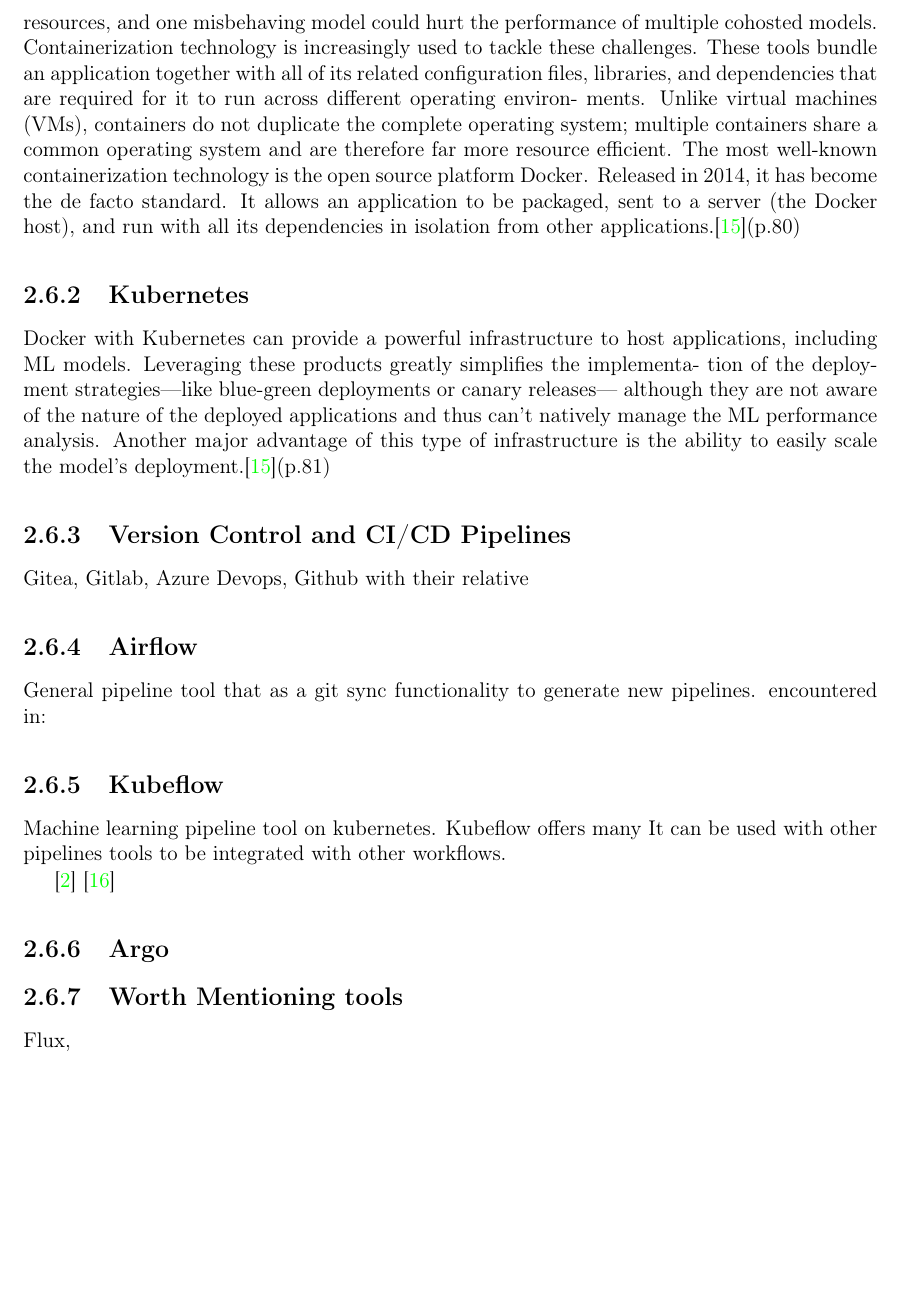
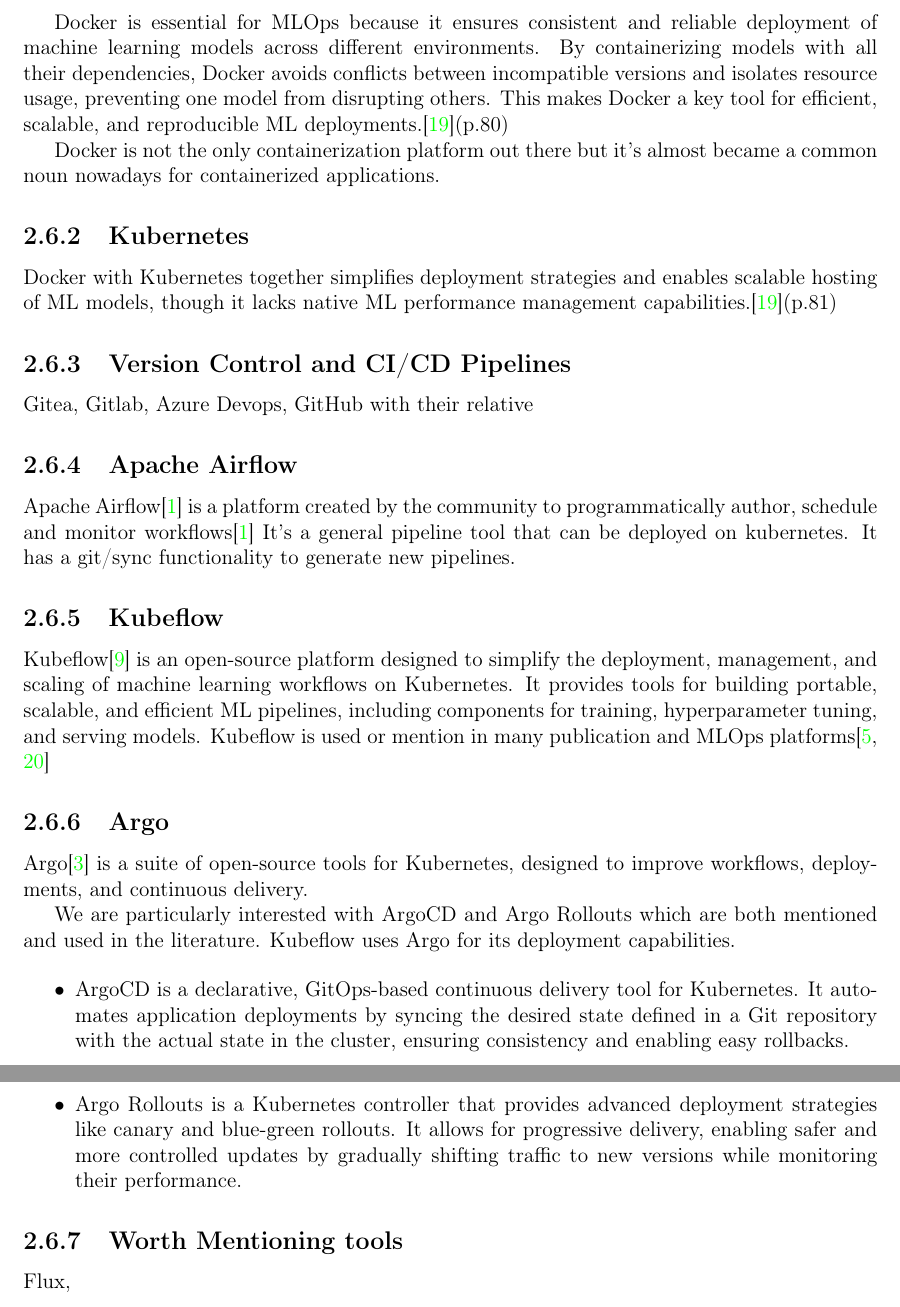
Before and after one commit to Baylib/master-thesis-mlops, a LaTeX book (main.tex, which reads chapters/state_of_the_art/sections/tools.tex): part of page 20 of 26 before the commit and two parts of pages 20 and 21 of 26 after it, the two joined at a grey line, cut at the place of the change, the shorter picture padded with empty space. Compiled offline with pdfLaTeX.

Commit message:
reformulate, definitions and tools

```diff
--- a/chapters/state_of_the_art/sections/tools.tex
+++ b/chapters/state_of_the_art/sections/tools.tex
@@ -10,12 +4,0 @@
-same machine could compete for resources, and one misbehaving model could hurt
-the performance of multiple cohosted models.
-Containerization technology is increasingly used to tackle these challenges. These
-tools bundle an application together with all of its related configuration files, libraries,
-and dependencies that are required for it to run across different operating environ‐
-ments. Unlike virtual machines (VMs), containers do not duplicate the complete
-operating system; multiple containers share a common operating system and are
-therefore far more resource efficient.
-The most well-known containerization technology is the open source platform
-Docker. Released in 2014, it has become the de facto standard. It allows an application
-to be packaged, sent to a server (the Docker host), and run with all its dependencies
-in isolation from other applications.\cite{treveil2020introducing}(p.80)
@@ -22,26 +8,48 @@
 
-\subsection{Kubernetes}
+Docker is essential for MLOps because it ensures consistent and reliable deployment of machine learning models across different environments.
+By containerizing models with all their dependencies, Docker avoids conflicts between incompatible versions and isolates resource usage,
+preventing one model from disrupting others.
+This makes Docker a key tool for efficient, scalable, and reproducible ML deployments.\cite{treveil2020introducing}(p.80)
 
-Docker with Kubernetes can provide a powerful infrastructure to host applications,
-including ML models. Leveraging these products greatly simplifies the implementa‐
-tion of the deployment strategies—like blue-green deployments or canary releases—
-although they are not aware of the nature of the deployed applications and thus can’t
-natively manage the ML performance analysis. Another major advantage of this type
-of infrastructure is the ability to easily scale the model’s deployment.\cite{treveil2020introducing}(p.81)
+Docker is not the only containerization platform out there but it's almost became a common noun nowadays for containerized applications.
 
-\subsection{Version Control and CI/CD Pipelines}
-Gitea, Gitlab, Azure Devops, Github with their relative
-\subsection{Airflow}
-General pipeline tool that as a git sync functionality to generate new pipelines.
-encountered in:
+\subsection{Kubernetes}\label{subsec:kubernetes2}
+
+Docker with Kubernetes together simplifies deployment strategies and enables scalable hosting of ML models,
+though it lacks native ML performance management capabilities.\cite{treveil2020introducing}(p.81)
+
+\subsection{Version Control and CI/CD Pipelines}\label{subsec:version-control-and-ci/cd-pipelines}
+Gitea, Gitlab, Azure Devops, GitHub with their relative
+
+\subsection{Apache Airflow}
+Apache Airflow\cite{airflow} is a platform created by the community to programmatically author, schedule and monitor workflows\cite{airflow}
+It's a general pipeline tool that can be deployed on kubernetes.
+It has a git/sync functionality to generate new pipelines.
+
 \subsection{Kubeflow}
-Machine learning pipeline tool on kubernetes.
-Kubeflow offers many
-It can be used with other pipelines tools to be integrated with other workflows.
-
-\cite{inproceedings} \cite{10855428}
+Kubeflow\cite{Kubeflow} is an open-source platform designed to simplify the deployment, management, and scaling of machine learning workflows on Kubernetes.
+It provides tools for building portable, scalable, and efficient ML pipelines, including components for training, hyperparameter tuning, and serving models.
+Kubeflow is used or mention in many publication and MLOps platforms\cite{inproceedings,10855428}
 
 \subsection{Argo}
+Argo\cite{argo} is a suite of open-source tools for Kubernetes, designed to improve workflows, deployments, and continuous delivery.
+
+We are particularly interested with ArgoCD and Argo Rollouts which are both mentioned and used in the literature.
+Kubeflow uses Argo for its deployment capabilities.
+
+\begin{itemize}
+    \item ArgoCD
+     is a declarative, GitOps-based continuous delivery tool for Kubernetes.
+     It automates application deployments by syncing the desired state
+    defined in a Git repository with the actual state in the cluster,
+    ensuring consistency and enabling easy rollbacks.
+
+    \item Argo Rollouts
+     is a Kubernetes controller that provides advanced deployment strategies
+     like canary and blue-green rollouts. It allows for progressive
+    delivery, enabling safer and more controlled updates by gradually
+    shifting traffic to new versions while monitoring their performance.
+\end{itemize}
 
 
 \subsection{Worth Mentioning tools}
```
Also changed, not shown: biblio/bib.bib (+16 -0 lines), chapters/state_of_the_art/sections/definitions.tex (+1 -1 lines), chapters/state_of_the_art/sections/mlops.tex (+4 -4 lines), chapters/state_of_the_art/sections/tools.tex (10 more changed lines).
